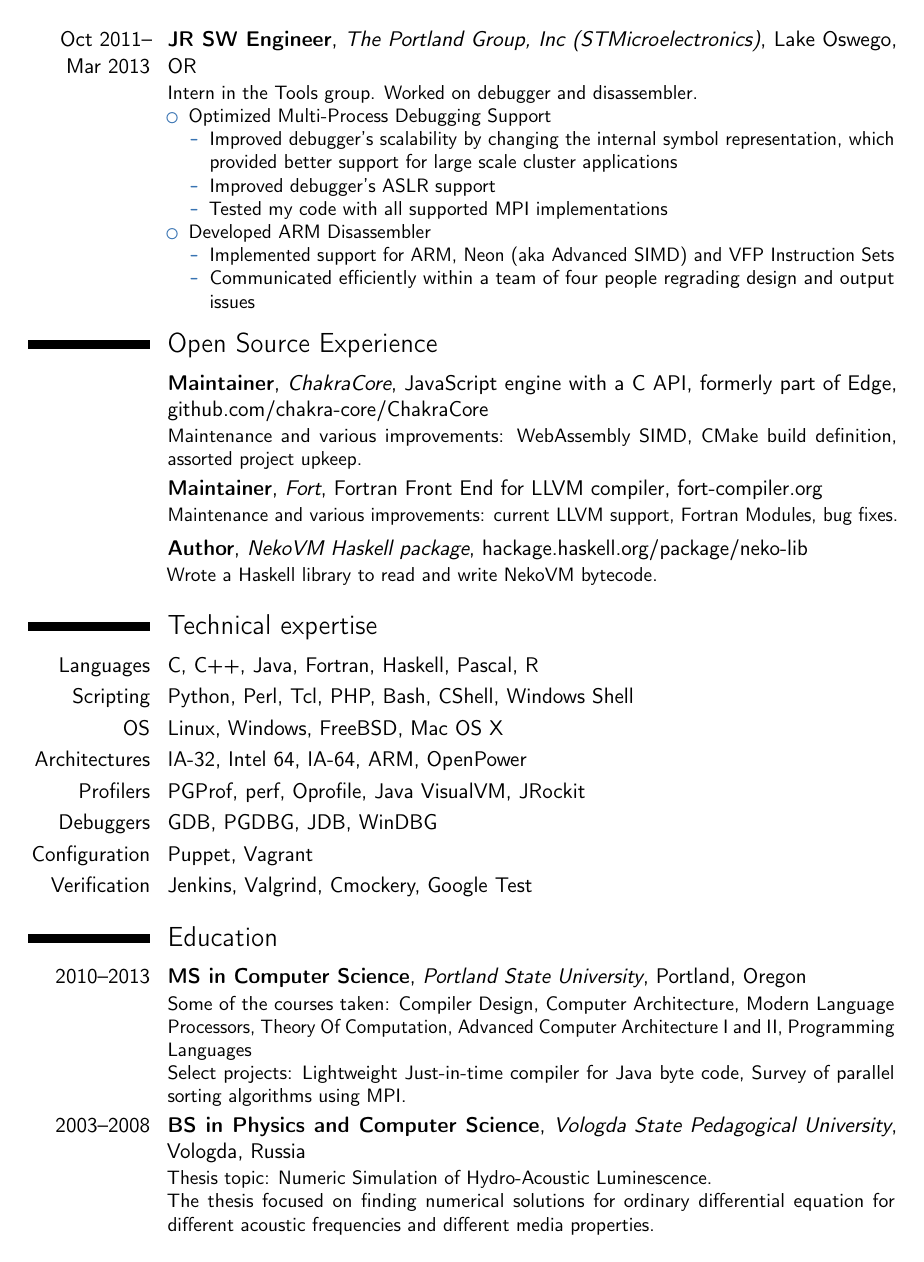
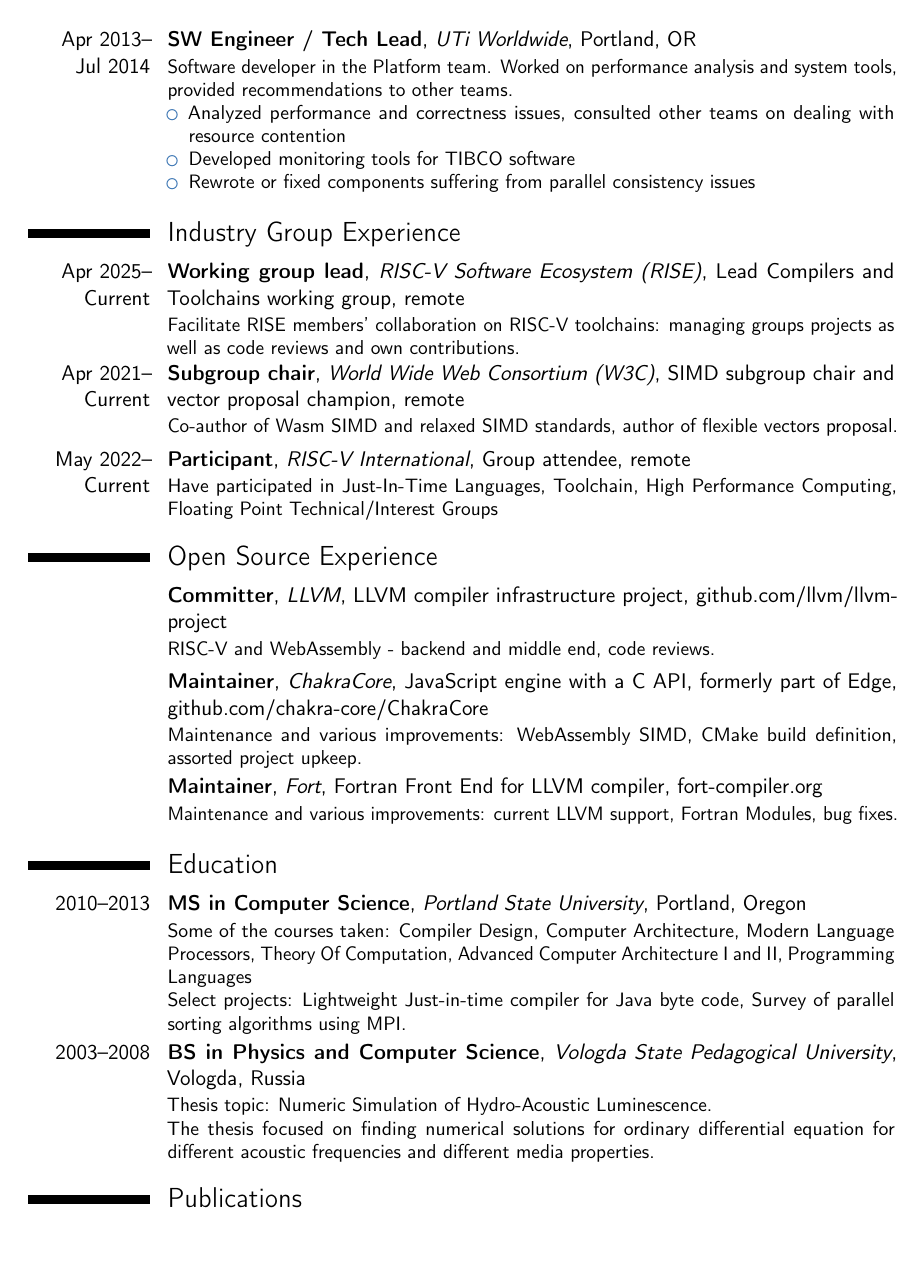
Before and after one commit to ppenzin/resume, a LaTeX CV (Penzin.tex): page 2 of 3 before the commit and page 2 of 2 after it. Compiled offline with pdfLaTeX.

Commit message:
Reword and reorganize the doc (#3)
Add industry experience; change the way some sections are worded, expand a bit
on some.

```diff
--- a/Penzin.tex
+++ b/Penzin.tex
@@ -102,2 +120,3 @@
+    \item Contributed to Wasm SIMD and relaxed-SIMD
   \end{itemize}
   \item Web runtime optimizations for Wasm SIMD in V8 and ChakraCore
@@ -129,34 +152,40 @@
 \item Developed monitoring tools for TIBCO software
 \item Rewrote or fixed components suffering from parallel consistency issues
 \end{itemize}}
-\cventry{Oct~2011--Mar~2013}{JR SW Engineer}{The Portland Group, Inc (STMicroelectronics)}{Lake Oswego, OR}{}{Intern in the Tools group. Worked on debugger and disassembler.
-\begin{itemize}%
-\item Optimized Multi-Process Debugging Support
-  \begin{itemize}%
-  \item Improved debugger's scalability by changing the internal symbol representation, which provided better support for large scale cluster applications
-  \item Improved debugger's ASLR support
-  \item Tested my code with all supported MPI implementations
-  \end{itemize}
-\item Developed ARM Disassembler
-  \begin{itemize}
-    \item Implemented support for ARM, Neon (aka Advanced SIMD) and VFP Instruction Sets
-    \item Communicated efficiently within a team of four people regrading design and output issues
-  \end{itemize}
-\end{itemize}}
+%\cventry{Oct~2011--Mar~2013}{JR SW Engineer}{The Portland Group, Inc (STMicroelectronics)}{Lake Oswego, OR}{}{Intern in the Tools group. Worked on debugger and disassembler.
+%\begin{itemize}%
+%\item Optimized Multi-Process Debugging Support
+%  \begin{itemize}%
+%  \item Improved debugger's scalability by changing the internal symbol representation, which provided better support for large scale cluster applications
+%  \item Improved debugger's ASLR support
+%  \item Tested my code with all supported MPI implementations
+%  \end{itemize}
+%\item Developed ARM Disassembler
+%  \begin{itemize}
+%    \item Implemented support for ARM, Neon (aka Advanced SIMD) and VFP Instruction Sets
+%    \item Communicated efficiently within a team of four people regrading design and output issues
+%  \end{itemize}
+%\end{itemize}}
+\section{Industry Group Experience}
+\cventry{Apr~2025--Current}{Working group lead}{RISC-V Software Ecosystem (RISE)}{Lead Compilers and Toolchains working group}{remote}{Facilitate RISE members' collaboration on RISC-V toolchains: managing groups projects as well as code reviews and own contributions.}
+\cventry{Apr~2021--Current}{Subgroup chair}{World Wide Web Consortium (W3C)}{SIMD subgroup chair and vector proposal champion}{remote}{Co-author of Wasm SIMD and relaxed SIMD standards, author of flexible vectors proposal.}
+\cventry{May~2022--Current}{Participant}{RISC-V International}{Group attendee}{remote}{Have participated in Just-In-Time Languages, Toolchain, High Performance Computing, Floating Point Technical/Interest Groups}
 \section{Open Source Experience}
+\cventry{}{Committer}{LLVM}{LLVM compiler infrastructure project}{github.com/llvm/llvm-project}{RISC-V and WebAssembly - backend and middle end, code reviews.}
 \cventry{}{Maintainer}{ChakraCore}{JavaScript engine with a C API, formerly part of Edge}{github.com/chakra-core/ChakraCore}{Maintenance and various improvements: WebAssembly SIMD, CMake build definition, assorted project upkeep.}
 \cventry{}{Maintainer}{Fort}{Fortran Front End for LLVM compiler}{fort-compiler.org}{Maintenance and various improvements: current LLVM support, Fortran Modules, bug fixes.}
-\cventry{}{Author}{NekoVM Haskell package}{}{hackage.haskell.org/package/neko-lib}{Wrote a Haskell library to read and write NekoVM bytecode.}
+%\cventry{}{Author}{NekoVM Haskell package}{}{hackage.haskell.org/package/neko-lib}{Wrote a Haskell library to read and write NekoVM bytecode.}
 
-\section{Technical expertise}
-\cvitem{Languages}{C, C++, Java, Fortran, Haskell, Pascal, R}
-\cvitem{Scripting}{Python, Perl, Tcl, PHP, Bash, CShell, Windows Shell}
-\cvitem{OS}{Linux, Windows, FreeBSD, Mac OS X}
-\cvitem{Architectures}{IA-32, Intel 64, IA-64, ARM, OpenPower}
-\cvitem{Profilers}{PGProf, perf, Oprofile, Java VisualVM, JRockit}
-\cvitem{Debuggers}{GDB, PGDBG, JDB, WinDBG}
-\cvitem{Configuration}{Puppet, Vagrant}
-\cvitem{Verification}{Jenkins, Valgrind, Cmockery, Google Test}
+%\section{Technical expertise}
+%\cvitem{Languages}{C, C++, Java, Fortran, Haskell, Pascal, R}
+%\cvitem{Scripting}{Python, Perl, Tcl, PHP, Bash, CShell, Windows Shell}
+%\cvitem{OS}{Linux, Windows, FreeBSD, Mac OS X}
+%\cvitem{Architectures}{x86, RISC-V, Arm, OpenPower}
+% PreSi tools?
+%\cvitem{Profilers}{PGProf, perf, Oprofile, Java VisualVM, JRockit}
+%\cvitem{Debuggers}{GDB, PGDBG, JDB, WinDBG}
+%\cvitem{Configuration}{Puppet, Vagrant}
+%\cvitem{Verification}{Jenkins, Valgrind, Cmockery, Google Test}
 %\cvitem{Frameworks}{LLVM, Hibernate, JMX, Apache Camel, TIBCO, DCOM, Delphi, MPI, OpenMP, Pthreads, .NET} % do we need this?
 %\cvitem{Development}{OOP, UML, Agile Development}
 
```
Also changed, not shown: Penzin.tex (38 more changed lines).
